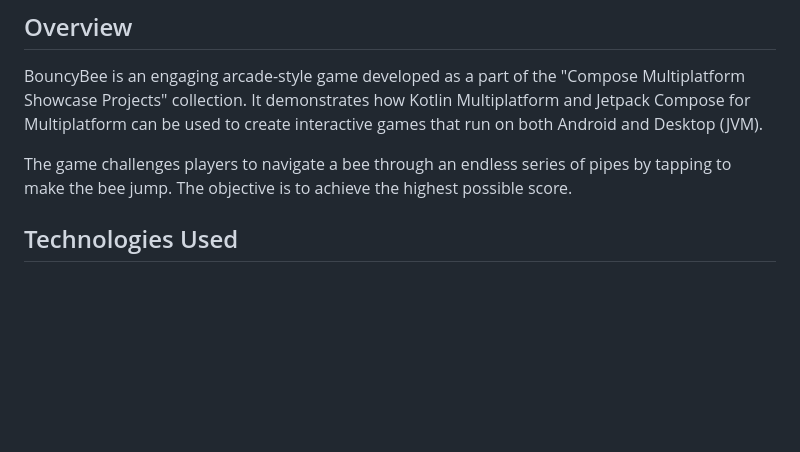
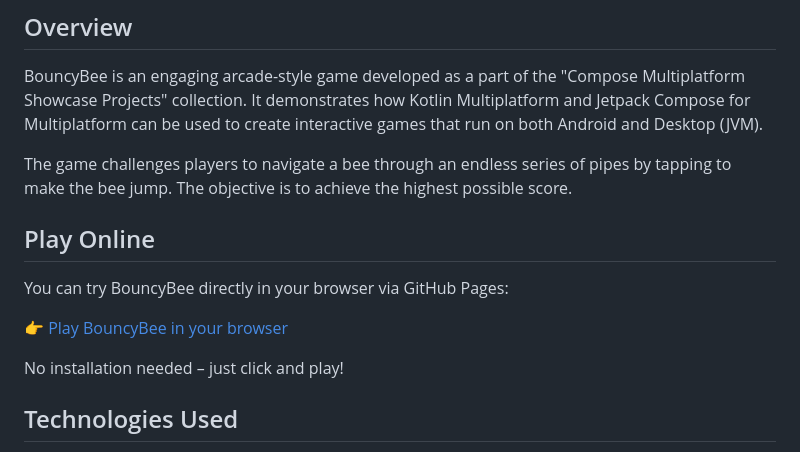
Before and after one commit to pekomon/Compose-Multiplatform-Projects, a Markdown page: BouncyBee/README.md, the part around the change printed below. Rendered like a GitHub page; blank space fills up the shorter version.

Commit message:
Link to play BouncyBee online

```diff
--- a/BouncyBee/README.md
+++ b/BouncyBee/README.md
@@ -34,6 +32,15 @@
 BouncyBee is an engaging arcade-style game developed as a part of the "Compose Multiplatform Showcase Projects" collection. It demonstrates how Kotlin Multiplatform and Jetpack Compose for Multiplatform can be used to create interactive games that run on both Android and Desktop (JVM).
 
 The game challenges players to navigate a bee through an endless series of pipes by tapping to make the bee jump. The objective is to achieve the highest possible score.
+
+## Play Online
+
+You can try BouncyBee directly in your browser via GitHub Pages:
+
+👉 [Play BouncyBee in your browser](https://pekomon.github.io/Compose-Multiplatform-Projects/BouncyBee/web/)
+
+No installation needed – just click and play!
+
 
 ## Technologies Used
 
```
Also changed, not shown: other parts of BouncyBee/README.md (+0 -2 lines).
